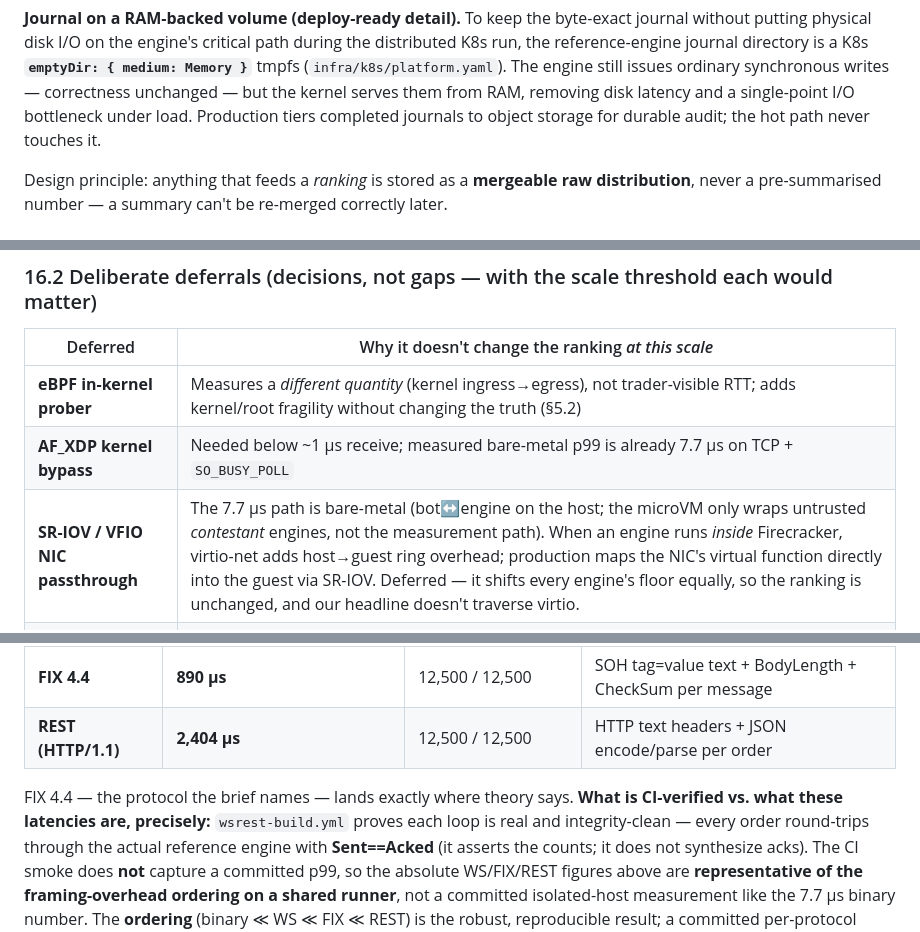
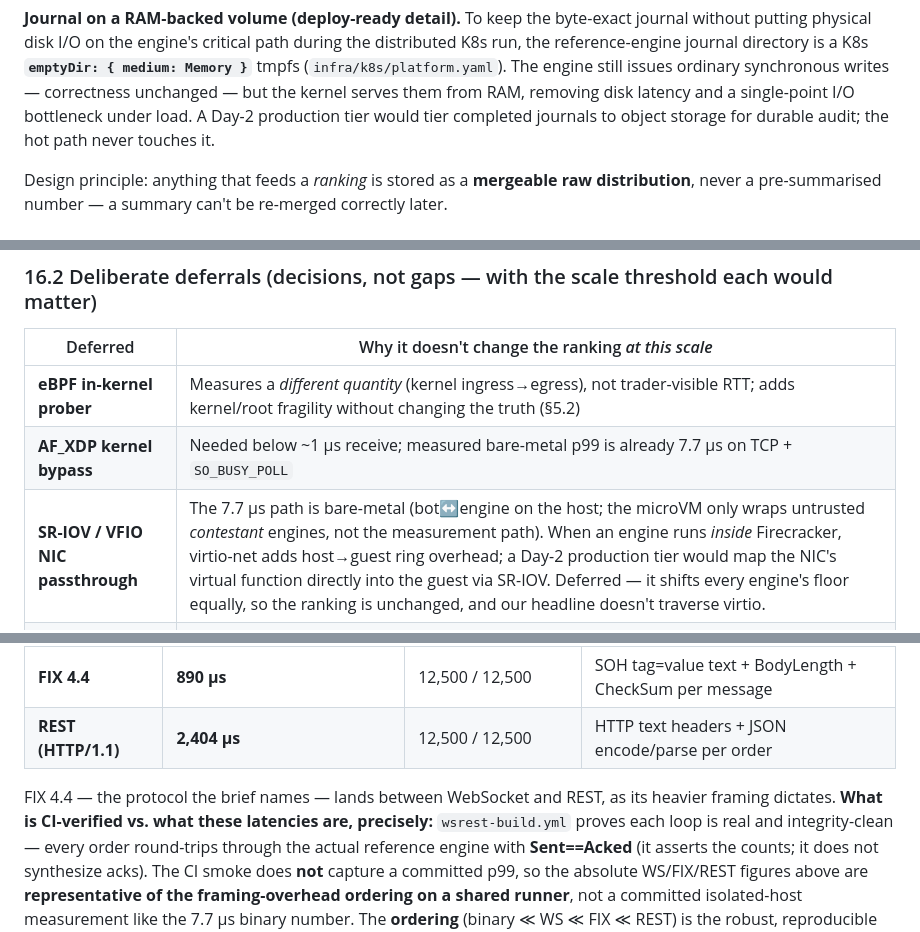
Before and after one commit to mohitt31/iicpc-hackathon-2026, a Markdown page: DESIGN_DOC_SUBMISSION.md, 3 parts joined by grey strips. Rendered like a GitHub page.

Commit message:
docs: soften production claims (Day-2 framing, protocol theory wording) (#94)

```diff
--- a/DESIGN_DOC_SUBMISSION.md
+++ b/DESIGN_DOC_SUBMISSION.md
@@ -397,7 +397,7 @@ putting physical disk I/O on the engine's critical path during the distributed K
 reference-engine journal directory is a K8s **`emptyDir: { medium: Memory }`** tmpfs
 (`infra/k8s/platform.yaml`). The engine still issues ordinary synchronous writes — correctness
 unchanged — but the kernel serves them from RAM, removing disk latency and a single-point I/O
-bottleneck under load. Production tiers completed journals to object storage for durable audit;
+bottleneck under load. A Day-2 production tier would tier completed journals to object storage for durable audit;
 the hot path never touches it.
 
 Design principle: anything that feeds a *ranking* is stored as a **mergeable raw distribution**,
@@ -506,7 +506,7 @@ re-weight — another instance of "display only."
 |---|---|
 | **eBPF in-kernel prober** | Measures a *different quantity* (kernel ingress→egress), not trader-visible RTT; adds kernel/root fragility without changing the truth (§5.2) |
 | **AF_XDP kernel bypass** | Needed below ~1 µs receive; measured bare-metal p99 is already 7.7 µs on TCP + `SO_BUSY_POLL` |
-| **SR-IOV / VFIO NIC passthrough** | The 7.7 µs path is bare-metal (bot↔engine on the host; the microVM only wraps untrusted *contestant* engines, not the measurement path). When an engine runs *inside* Firecracker, virtio-net adds host→guest ring overhead; production maps the NIC's virtual function directly into the guest via SR-IOV. Deferred — it shifts every engine's floor equally, so the ranking is unchanged, and our headline doesn't traverse virtio. |
+| **SR-IOV / VFIO NIC passthrough** | The 7.7 µs path is bare-metal (bot↔engine on the host; the microVM only wraps untrusted *contestant* engines, not the measurement path). When an engine runs *inside* Firecracker, virtio-net adds host→guest ring overhead; a Day-2 production tier would map the NIC's virtual function directly into the guest via SR-IOV. Deferred — it shifts every engine's floor equally, so the ranking is unchanged, and our headline doesn't traverse virtio. |
 | **CRTP zero-overhead dispatch** | The reference engine decodes with a `switch` on `msg_type` (`reference_server.cpp`) — predictable but can pressure the BTB/i-cache under branchy load. CRTP resolves dispatch at compile time; deferred because the reference engine is the *correctness oracle*, not the speed target. |
 | **UDP multicast (fan-OUT)** | Load topology is N-bots → 1-engine fan-IN over TCP — correct for a measured request/reply RTT. The *display* fan-out (gateway → many viewers) is where a single Node event loop / TCP head-of-line would bottleneck; production is a Rust/Go gateway, and real market-data uses OUCH-style UDP multicast + a TCP snapshot server for gap recovery. Deferred — off the measured path. |
 | **Reliable intake queue** | The worker pops from Redis `submissions:pending` (at-most-once: a crash mid-build loses the task). Day-2 uses `BRPOPLPUSH` to an in-flight list (or Redis Streams + consumer groups + `XACK`). Deferred — a season re-runs a lost submission idempotently by `submission_id`. |
@@ -579,7 +579,7 @@ transport, not the engine, dominates once you leave binary.
 | **FIX 4.4** | **890 µs** | 12,500 / 12,500 | SOH tag=value text + BodyLength + CheckSum per message |
 | **REST (HTTP/1.1)** | **2,404 µs** | 12,500 / 12,500 | HTTP text headers + JSON encode/parse per order |
 
-FIX 4.4 — the protocol the brief names — lands exactly where theory says. **What is CI-verified vs.
+FIX 4.4 — the protocol the brief names — lands between WebSocket and REST, as its heavier framing dictates. **What is CI-verified vs.
 what these latencies are, precisely:** `wsrest-build.yml` proves each loop is real and
 integrity-clean — every order round-trips through the actual reference engine with **Sent==Acked**
 (it asserts the counts; it does not synthesize acks). The CI smoke does **not** capture a committed
```
Also changed, not shown: RESULTS.md (+1 -1 lines).
